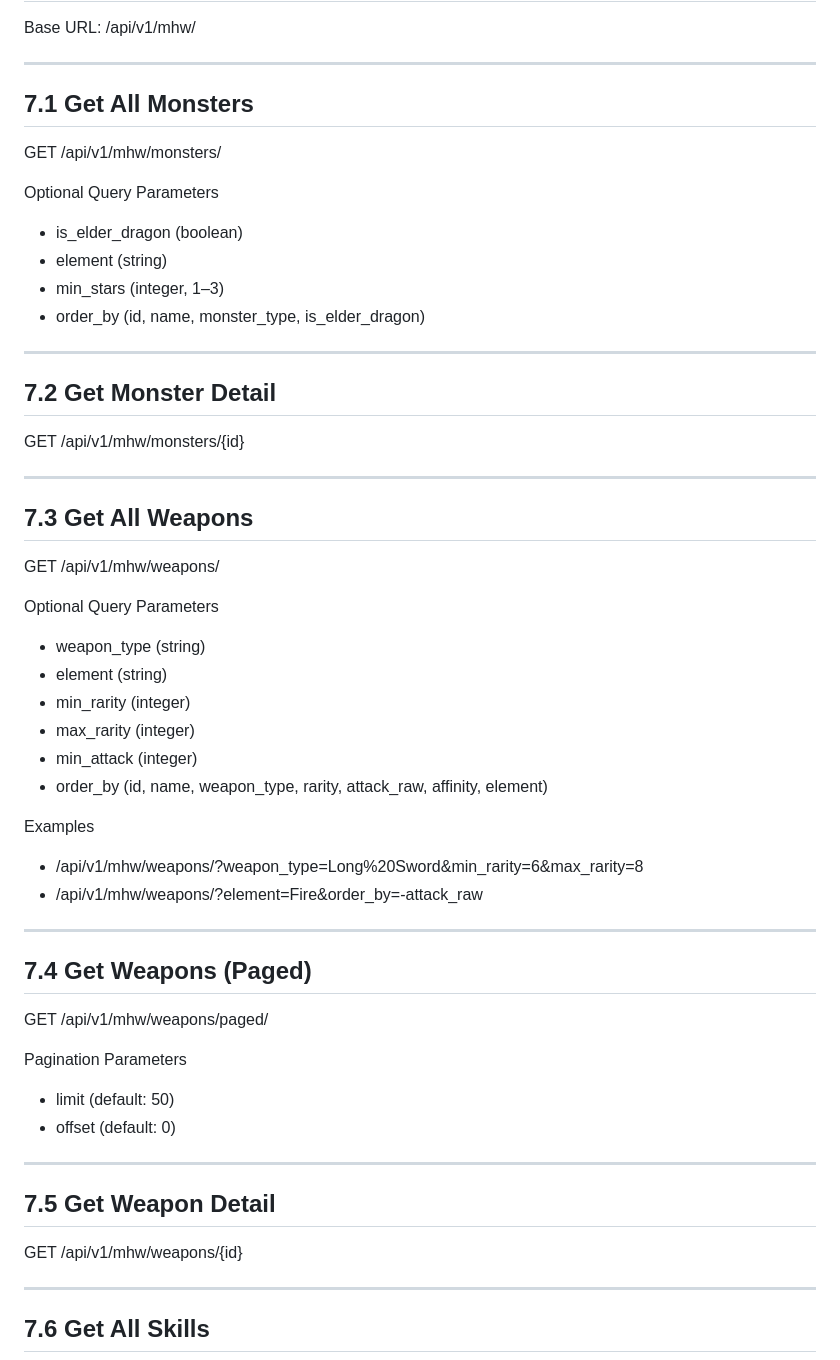
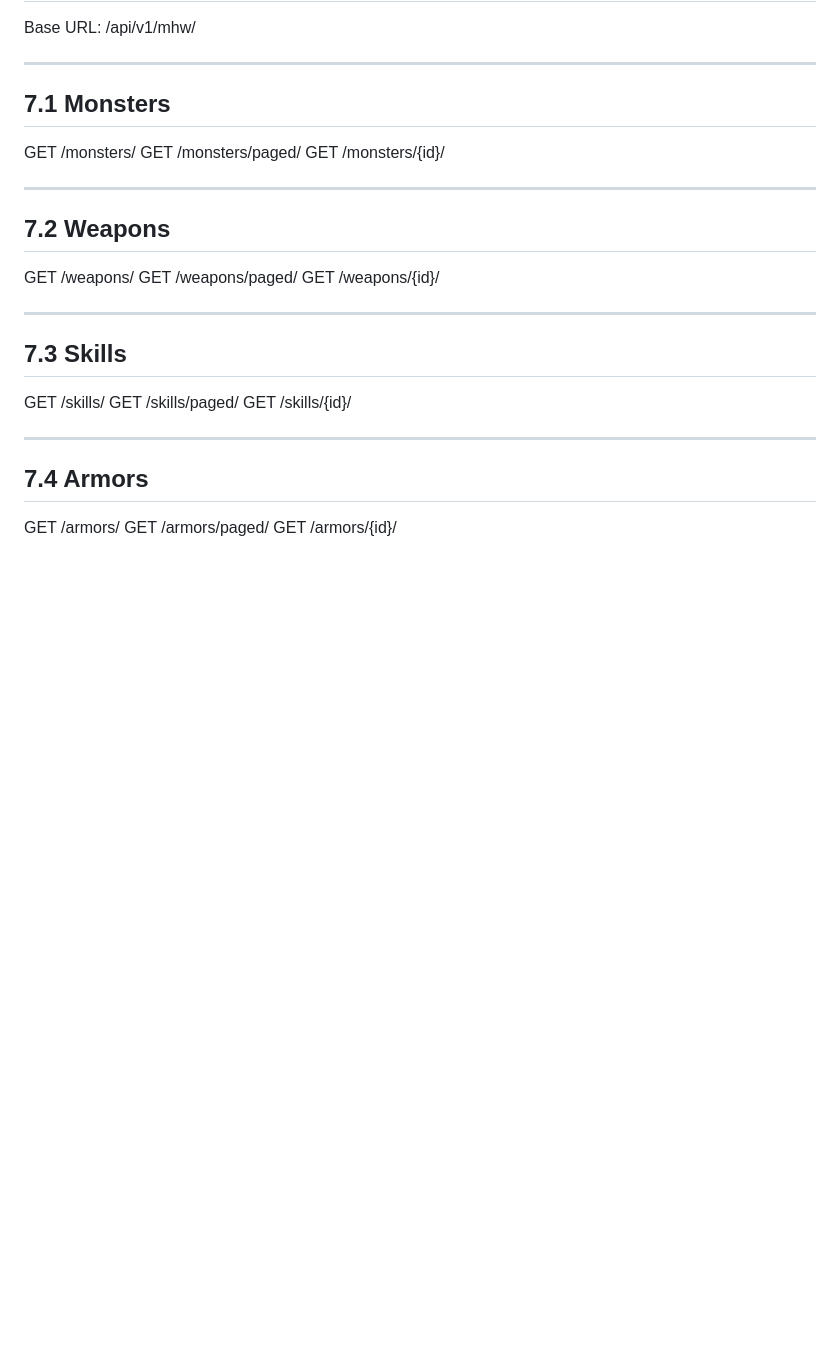
Before and after one commit to Kole4567/Capstone-Project, a Markdown page: docs/MHW_API.md, the part around one of its changes. GitHub-like rendering; blank space fills up the shorter version.

```diff
--- a/docs/MHW_API.md
+++ b/docs/MHW_API.md
@@ -213,58 +264,34 @@ Base URL:
 /api/v1/mhw/
 
 --------------------------------------------------
-7.1 Get All Monsters
+7.1 Monsters
 --------------------------------------------------
 
-GET /api/v1/mhw/monsters/
-
-Optional Query Parameters
-- is_elder_dragon (boolean)
-- element (string)
-- min_stars (integer, 1–3)
-- order_by (id, name, monster_type, is_elder_dragon)
+GET /monsters/
+GET /monsters/paged/
+GET /monsters/{id}/
 
 --------------------------------------------------
-7.2 Get Monster Detail
+7.2 Weapons
 --------------------------------------------------
 
-GET /api/v1/mhw/monsters/{id}
+GET /weapons/
+GET /weapons/paged/
+GET /weapons/{id}/
 
 --------------------------------------------------
-7.3 Get All Weapons
+7.3 Skills
 --------------------------------------------------
 
-GET /api/v1/mhw/weapons/
-
-Optional Query Parameters
-- weapon_type (string)
-- element (string)
-- min_rarity (integer)
-- max_rarity (integer)
-- min_attack (integer)
-- order_by (id, name, weapon_type, rarity, attack_raw, affinity, element)
-
-Examples
-- /api/v1/mhw/weapons/?weapon_type=Long%20Sword&min_rarity=6&max_rarity=8
-- /api/v1/mhw/weapons/?element=Fire&order_by=-attack_raw
+GET /skills/
+GET /skills/paged/
+GET /skills/{id}/
 
 --------------------------------------------------
-7.4 Get Weapons (Paged)
+7.4 Armors
 --------------------------------------------------
 
-GET /api/v1/mhw/weapons/paged/
+GET /armors/
+GET /armors/paged/
+GET /armors/{id}/
 
-Pagination Parameters
-- limit (default: 50)
-- offset (default: 0)
-
---------------------------------------------------
-7.5 Get Weapon Detail
---------------------------------------------------
-
-GET /api/v1/mhw/weapons/{id}
-
---------------------------------------------------
-7.6 Get All Skills
---------------------------------------------------
-
```
Also changed, not shown: other parts of docs/MHW_API.md (+110 -80 lines).
